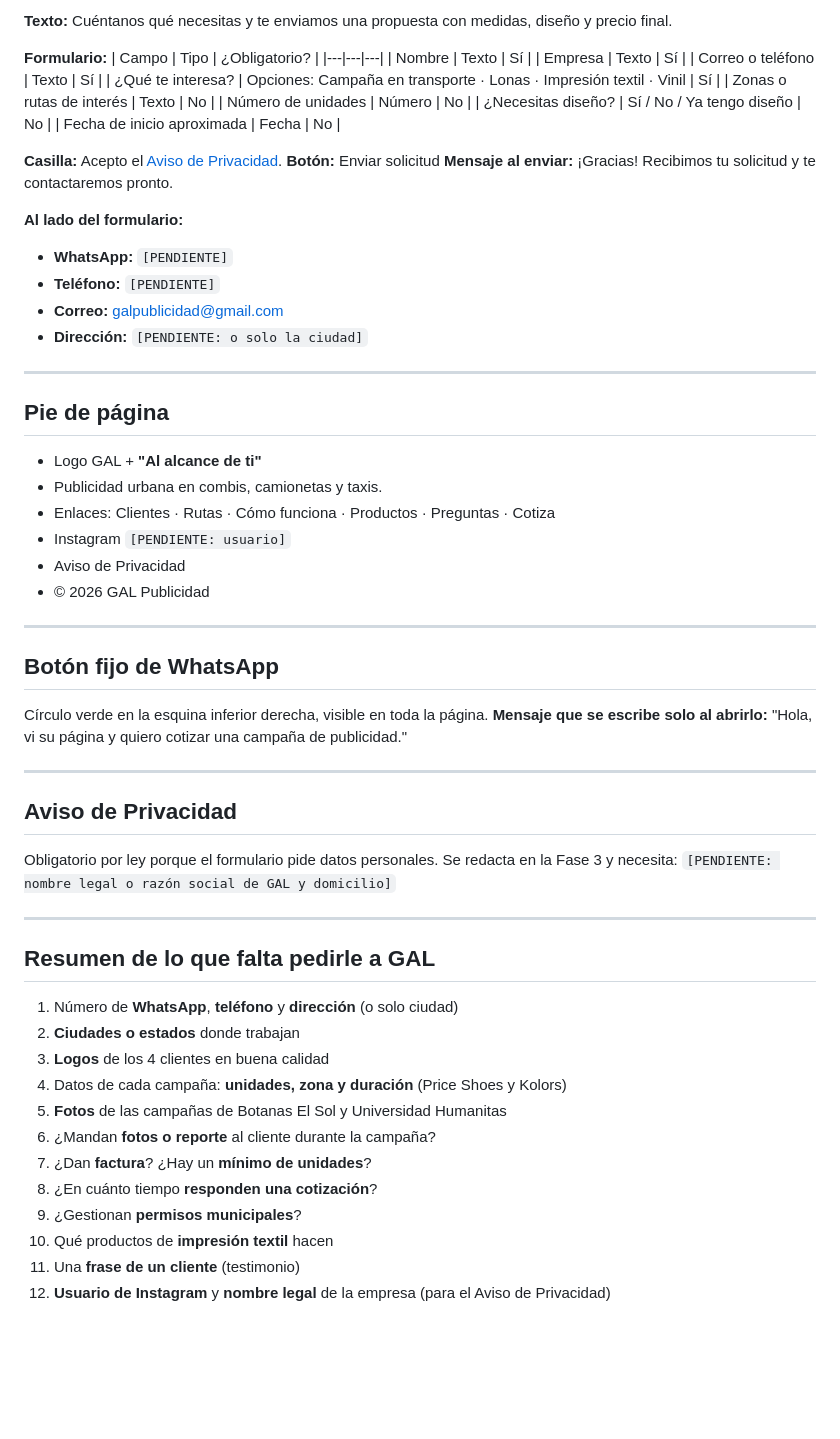
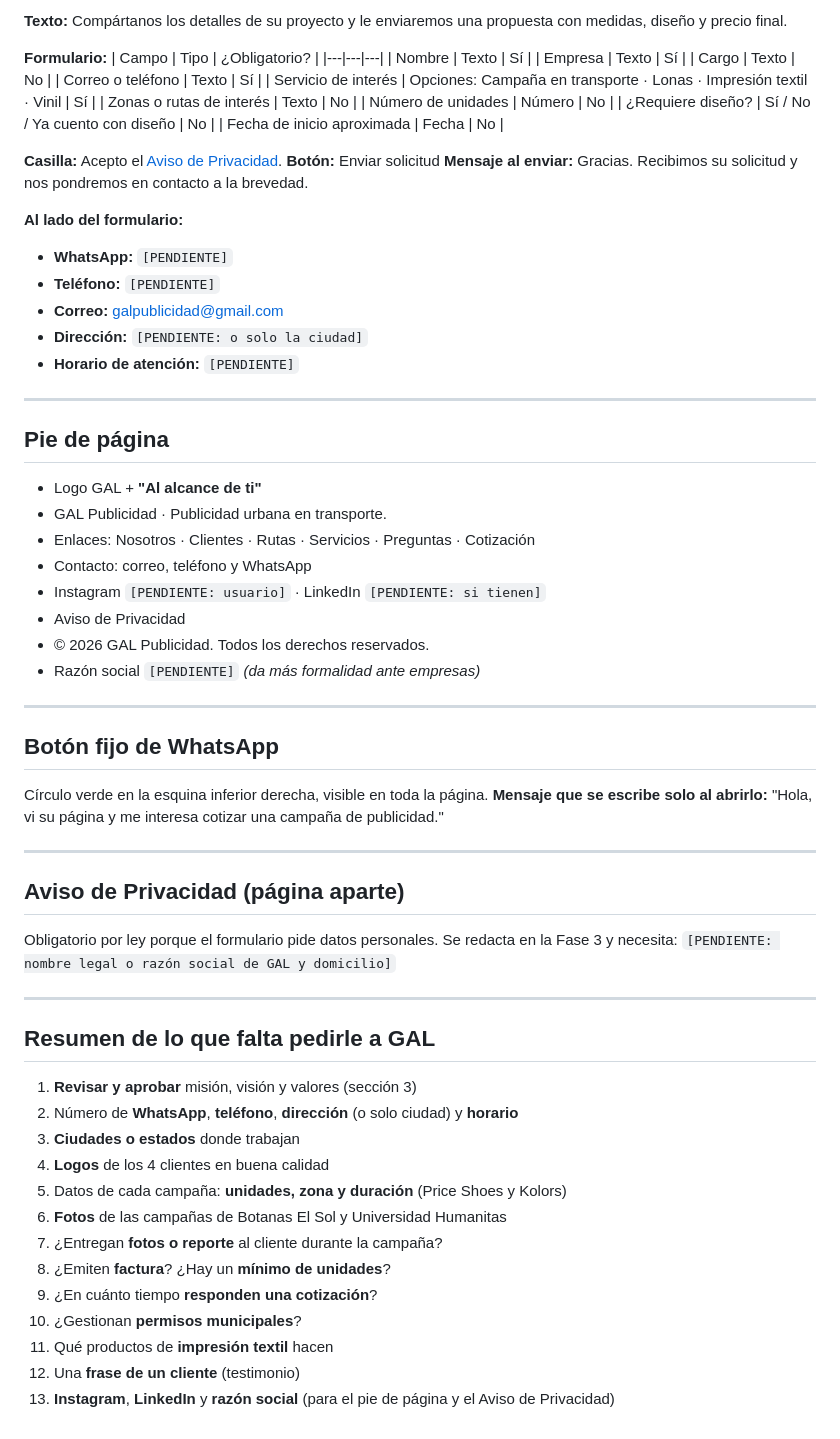
Before and after one commit to matram0706-glitch/gal-publicidad, a Markdown page: TEXTOS.md, the part around one of its changes. Drawn GitHub-style; blank space fills up the shorter version.

```diff
--- a/TEXTOS.md
+++ b/TEXTOS.md
@@ -216,49 +239,53 @@ Depende de las rutas, el número de unidades y la duración. Te mandamos una cot
 
-**Texto:** Cuéntanos qué necesitas y te enviamos una propuesta con medidas, diseño y precio final.
+**Texto:** Compártanos los detalles de su proyecto y le enviaremos una propuesta con medidas, diseño y precio final.
 
 **Formulario:**
 | Campo | Tipo | ¿Obligatorio? |
 |---|---|---|
 | Nombre | Texto | Sí |
 | Empresa | Texto | Sí |
+| Cargo | Texto | No |
 | Correo o teléfono | Texto | Sí |
-| ¿Qué te interesa? | Opciones: Campaña en transporte · Lonas · Impresión textil · Vinil | Sí |
+| Servicio de interés | Opciones: Campaña en transporte · Lonas · Impresión textil · Vinil | Sí |
 | Zonas o rutas de interés | Texto | No |
 | Número de unidades | Número | No |
-| ¿Necesitas diseño? | Sí / No / Ya tengo diseño | No |
+| ¿Requiere diseño? | Sí / No / Ya cuento con diseño | No |
 | Fecha de inicio aproximada | Fecha | No |
 
 **Casilla:** Acepto el [Aviso de Privacidad](#).
 **Botón:** Enviar solicitud
-**Mensaje al enviar:** ¡Gracias! Recibimos tu solicitud y te contactaremos pronto.
+**Mensaje al enviar:** Gracias. Recibimos su solicitud y nos pondremos en contacto a la brevedad.
 
 **Al lado del formulario:**
 - **WhatsApp:** `[PENDIENTE]`
 - **Teléfono:** `[PENDIENTE]`
 - **Correo:** galpublicidad@gmail.com
 - **Dirección:** `[PENDIENTE: o solo la ciudad]`
+- **Horario de atención:** `[PENDIENTE]`
 
 ---
 
 ## Pie de página
 
 - Logo GAL + **"Al alcance de ti"**
-- Publicidad urbana en combis, camionetas y taxis.
-- Enlaces: Clientes · Rutas · Cómo funciona · Productos · Preguntas · Cotiza
-- Instagram `[PENDIENTE: usuario]`
+- GAL Publicidad · Publicidad urbana en transporte.
+- Enlaces: Nosotros · Clientes · Rutas · Servicios · Preguntas · Cotización
+- Contacto: correo, teléfono y WhatsApp
+- Instagram `[PENDIENTE: usuario]` · LinkedIn `[PENDIENTE: si tienen]`
 - Aviso de Privacidad
-- © 2026 GAL Publicidad
+- © 2026 GAL Publicidad. Todos los derechos reservados.
+- Razón social `[PENDIENTE]` *(da más formalidad ante empresas)*
 
 ---
 
 ## Botón fijo de WhatsApp
 
 Círculo verde en la esquina inferior derecha, visible en toda la página.
-**Mensaje que se escribe solo al abrirlo:** "Hola, vi su página y quiero cotizar una campaña de publicidad."
+**Mensaje que se escribe solo al abrirlo:** "Hola, vi su página y me interesa cotizar una campaña de publicidad."
 
 ---
 
-## Aviso de Privacidad
+## Aviso de Privacidad (página aparte)
 
 Obligatorio por ley porque el formulario pide datos personales. Se redacta en la Fase 3 y necesita:
 `[PENDIENTE: nombre legal o razón social de GAL y domicilio]`
@@ -267,15 +294,16 @@ Obligatorio por ley porque el formulario pide datos personales. Se redacta en la
 
 ## Resumen de lo que falta pedirle a GAL
 
-1. Número de **WhatsApp**, **teléfono** y **dirección** (o solo ciudad)
-2. **Ciudades o estados** donde trabajan
-3. **Logos** de los 4 clientes en buena calidad
-4. Datos de cada campaña: **unidades, zona y duración** (Price Shoes y Kolors)
-5. **Fotos** de las campañas de Botanas El Sol y Universidad Humanitas
-6. ¿Mandan **fotos o reporte** al cliente durante la campaña?
-7. ¿Dan **factura**? ¿Hay un **mínimo de unidades**?
-8. ¿En cuánto tiempo **responden una cotización**?
-9. ¿Gestionan **permisos municipales**?
-10. Qué productos de **impresión textil** hacen
-11. Una **frase de un cliente** (testimonio)
-12. **Usuario de Instagram** y **nombre legal** de la empresa (para el Aviso de Privacidad)
+1. **Revisar y aprobar** misión, visión y valores (sección 3)
+2. Número de **WhatsApp**, **teléfono**, **dirección** (o solo ciudad) y **horario**
+3. **Ciudades o estados** donde trabajan
+4. **Logos** de los 4 clientes en buena calidad
+5. Datos de cada campaña: **unidades, zona y duración** (Price Shoes y Kolors)
+6. **Fotos** de las campañas de Botanas El Sol y Universidad Humanitas
+7. ¿Entregan **fotos o reporte** al cliente durante la campaña?
+8. ¿Emiten **factura**? ¿Hay un **mínimo de unidades**?
+9. ¿En cuánto tiempo **responden una cotización**?
+10. ¿Gestionan **permisos municipales**?
+11. Qué productos de **impresión textil** hacen
+12. Una **frase de un cliente** (testimonio)
+13. **Instagram**, **LinkedIn** y **razón social** (para el pie de página y el Aviso de Privacidad)
```
Also changed, not shown: other parts of TEXTOS.md (+105 -82 lines), ESTRATEGIA.md (+1 -0 lines).
